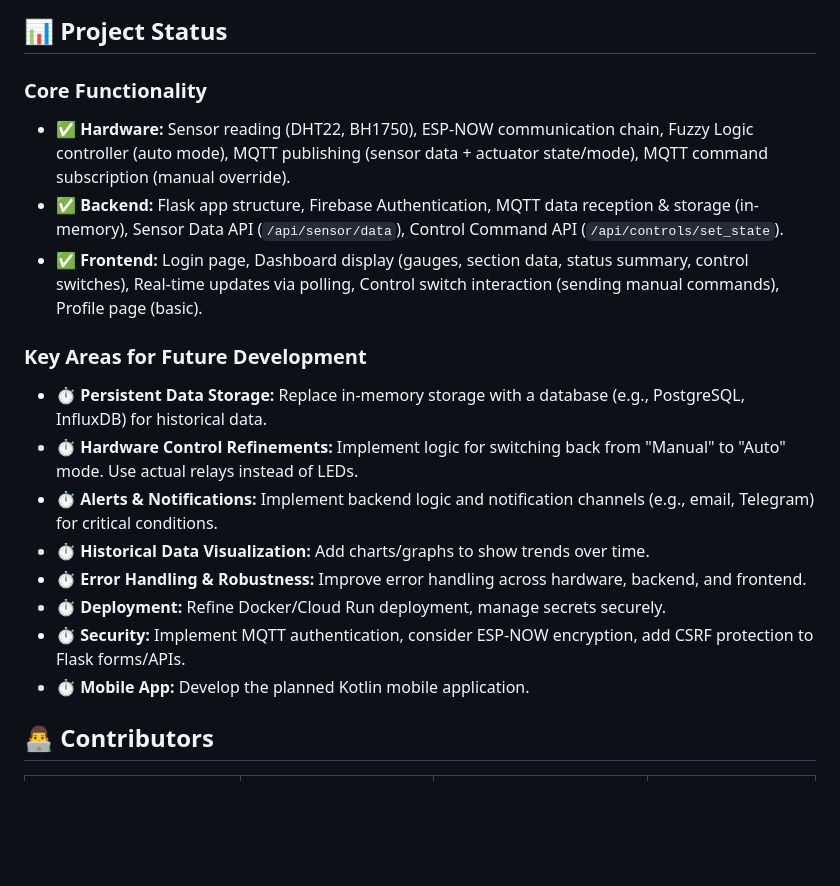
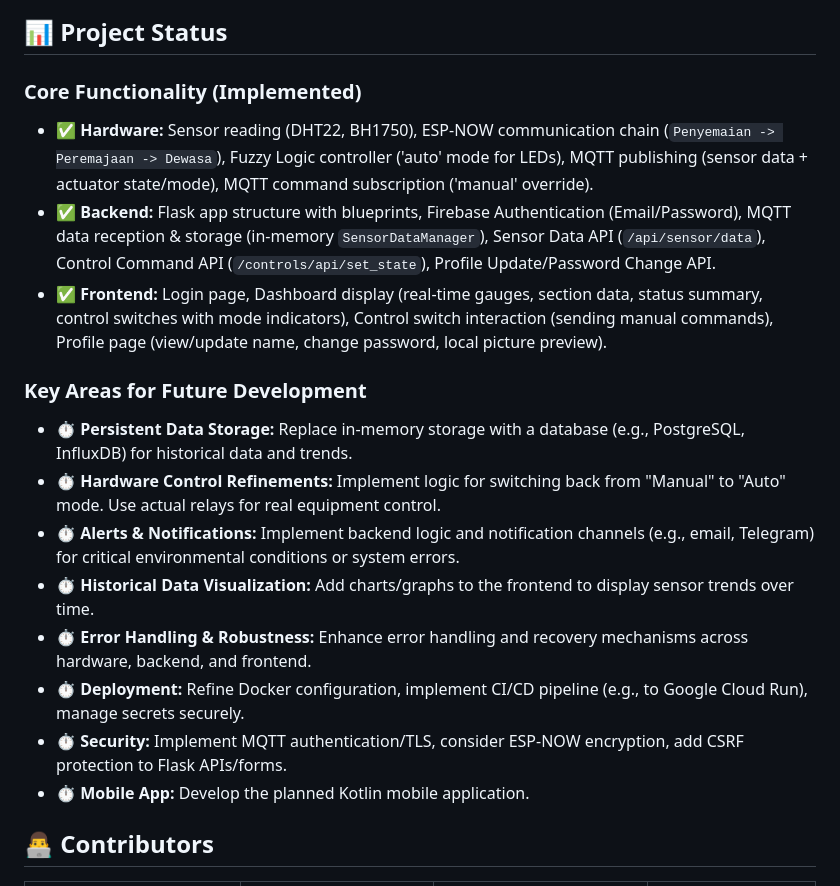
Before and after one commit to Tamatimtam/Lokatech-Greenhouse-Monitoring, a Markdown page: README.md, the part around one of its changes. Rendered like a GitHub page; blank space fills up the shorter version.

```diff
--- a/README.md
+++ b/README.md
@@ -113,19 +116,19 @@ graph LR
 
 ## 📊 Project Status
 
-### Core Functionality
-- ✅ **Hardware:** Sensor reading (DHT22, BH1750), ESP-NOW communication chain, Fuzzy Logic controller (auto mode), MQTT publishing (sensor data + actuator state/mode), MQTT command subscription (manual override).
-- ✅ **Backend:** Flask app structure, Firebase Authentication, MQTT data reception & storage (in-memory), Sensor Data API (`/api/sensor/data`), Control Command API (`/api/controls/set_state`).
-- ✅ **Frontend:** Login page, Dashboard display (gauges, section data, status summary, control switches), Real-time updates via polling, Control switch interaction (sending manual commands), Profile page (basic).
+### Core Functionality (Implemented)
+- ✅ **Hardware:** Sensor reading (DHT22, BH1750), ESP-NOW communication chain (`Penyemaian -> Peremajaan -> Dewasa`), Fuzzy Logic controller ('auto' mode for LEDs), MQTT publishing (sensor data + actuator state/mode), MQTT command subscription ('manual' override).
+- ✅ **Backend:** Flask app structure with blueprints, Firebase Authentication (Email/Password), MQTT data reception & storage (in-memory `SensorDataManager`), Sensor Data API (`/api/sensor/data`), Control Command API (`/controls/api/set_state`), Profile Update/Password Change API.
+- ✅ **Frontend:** Login page, Dashboard display (real-time gauges, section data, status summary, control switches with mode indicators), Control switch interaction (sending manual commands), Profile page (view/update name, change password, local picture preview).
 
 ### Key Areas for Future Development
-- ⏱️ **Persistent Data Storage:** Replace in-memory storage with a database (e.g., PostgreSQL, InfluxDB) for historical data.
-- ⏱️ **Hardware Control Refinements:** Implement logic for switching back from "Manual" to "Auto" mode. Use actual relays instead of LEDs.
-- ⏱️ **Alerts & Notifications:** Implement backend logic and notification channels (e.g., email, Telegram) for critical conditions.
-- ⏱️ **Historical Data Visualization:** Add charts/graphs to show trends over time.
-- ⏱️ **Error Handling & Robustness:** Improve error handling across hardware, backend, and frontend.
-- ⏱️ **Deployment:** Refine Docker/Cloud Run deployment, manage secrets securely.
-- ⏱️ **Security:** Implement MQTT authentication, consider ESP-NOW encryption, add CSRF protection to Flask forms/APIs.
+- ⏱️ **Persistent Data Storage:** Replace in-memory storage with a database (e.g., PostgreSQL, InfluxDB) for historical data and trends.
+- ⏱️ **Hardware Control Refinements:** Implement logic for switching back from "Manual" to "Auto" mode. Use actual relays for real equipment control.
+- ⏱️ **Alerts & Notifications:** Implement backend logic and notification channels (e.g., email, Telegram) for critical environmental conditions or system errors.
+- ⏱️ **Historical Data Visualization:** Add charts/graphs to the frontend to display sensor trends over time.
+- ⏱️ **Error Handling & Robustness:** Enhance error handling and recovery mechanisms across hardware, backend, and frontend.
+- ⏱️ **Deployment:** Refine Docker configuration, implement CI/CD pipeline (e.g., to Google Cloud Run), manage secrets securely.
+- ⏱️ **Security:** Implement MQTT authentication/TLS, consider ESP-NOW encryption, add CSRF protection to Flask APIs/forms.
 - ⏱️ **Mobile App:** Develop the planned Kotlin mobile application.
 
 ## 👨‍💻 Contributors
```
Also changed, not shown: other parts of README.md (+68 -56 lines).
